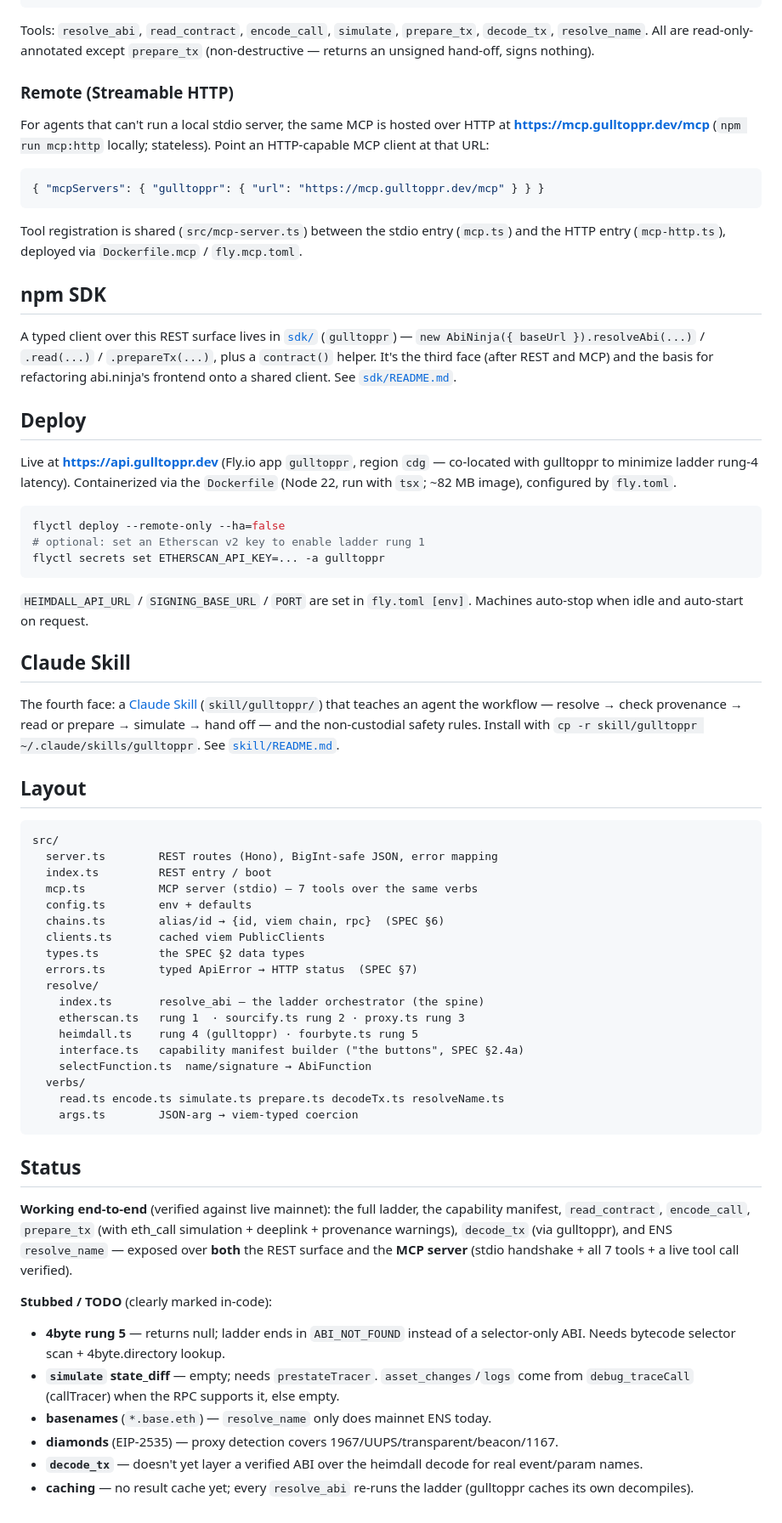
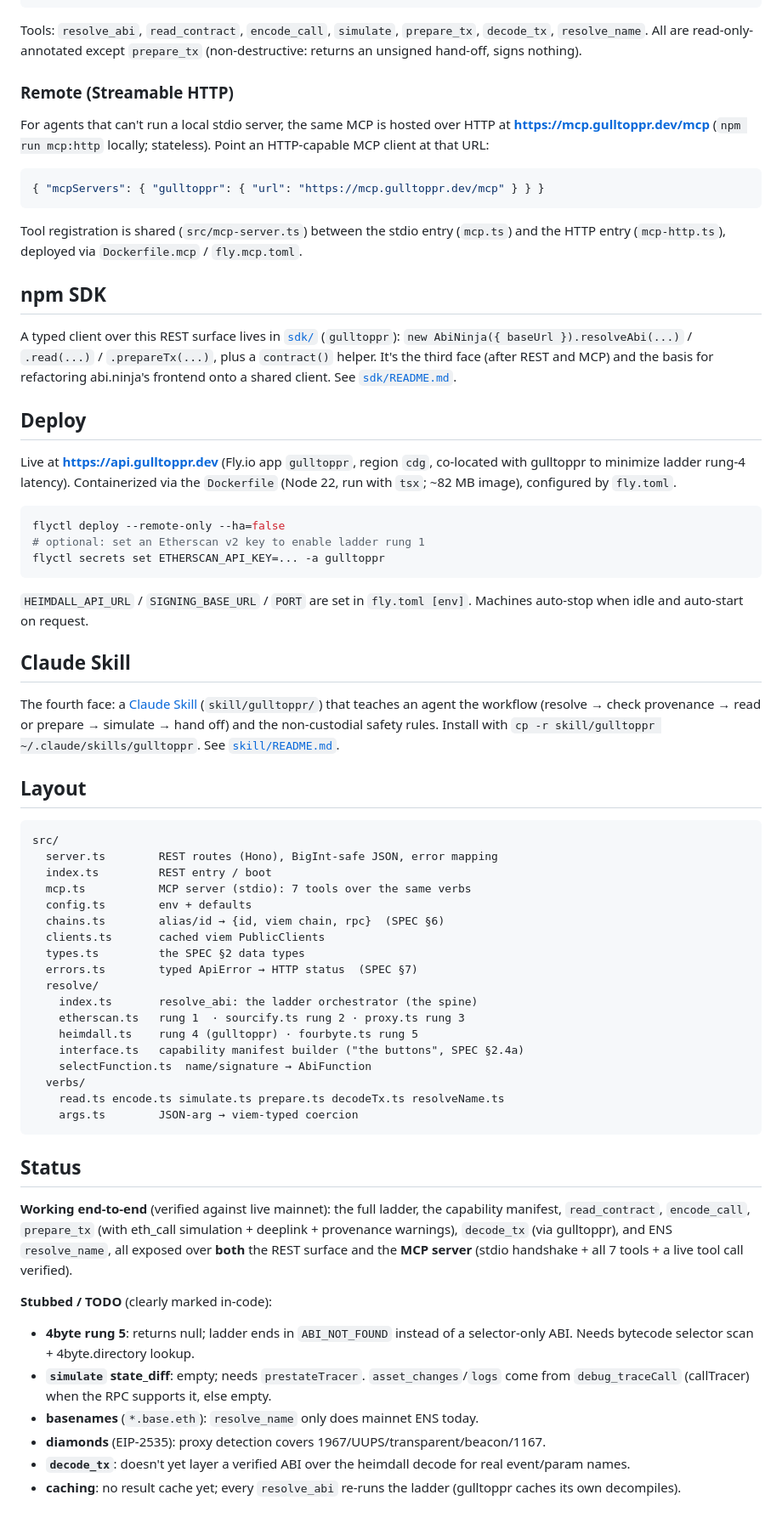
Before and after one commit to portdeveloper/gulltoppr, a Markdown page: README.md, the part around one of its changes. Shown at 85% size. Drawn GitHub-style.

Commit message:
README: replace em dashes with plainer punctuation

```diff
--- a/README.md
+++ b/README.md
@@ -114,7 +114,7 @@ Wire it into an MCP client (Claude Desktop / Claude Code `mcp` config):
 
 Tools: `resolve_abi`, `read_contract`, `encode_call`, `simulate`, `prepare_tx`,
 `decode_tx`, `resolve_name`. All are read-only-annotated except `prepare_tx`
-(non-destructive — returns an unsigned hand-off, signs nothing).
+(non-destructive: returns an unsigned hand-off, signs nothing).
 
 ### Remote (Streamable HTTP)
 
@@ -131,14 +131,14 @@ and the HTTP entry (`mcp-http.ts`), deployed via `Dockerfile.mcp` / `fly.mcp.tom
 
 ## npm SDK
 
-A typed client over this REST surface lives in [`sdk/`](sdk/) (`gulltoppr`) —
+A typed client over this REST surface lives in [`sdk/`](sdk/) (`gulltoppr`):
 `new AbiNinja({ baseUrl }).resolveAbi(...)` / `.read(...)` / `.prepareTx(...)`, plus
 a `contract()` helper. It's the third face (after REST and MCP) and the basis for
 refactoring abi.ninja's frontend onto a shared client. See [`sdk/README.md`](sdk/README.md).
 
 ## Deploy
 
-Live at **https://api.gulltoppr.dev** (Fly.io app `gulltoppr`, region `cdg` — co-located with
+Live at **https://api.gulltoppr.dev** (Fly.io app `gulltoppr`, region `cdg`, co-located with
 gulltoppr to minimize ladder rung-4 latency). Containerized via the `Dockerfile`
 (Node 22, run with `tsx`; ~82 MB image), configured by `fly.toml`.
 
@@ -154,7 +154,7 @@ Machines auto-stop when idle and auto-start on request.
 ## Claude Skill
 
 The fourth face: a [Claude Skill](skill/) (`skill/gulltoppr/`) that teaches an agent
-the workflow — resolve → check provenance → read or prepare → simulate → hand off —
+the workflow (resolve → check provenance → read or prepare → simulate → hand off)
 and the non-custodial safety rules. Install with
 `cp -r skill/gulltoppr ~/.claude/skills/gulltoppr`. See [`skill/README.md`](skill/README.md).
 
@@ -164,14 +164,14 @@ and the non-custodial safety rules. Install with
 src/
   server.ts        REST routes (Hono), BigInt-safe JSON, error mapping
   index.ts         REST entry / boot
-  mcp.ts           MCP server (stdio) — 7 tools over the same verbs
+  mcp.ts           MCP server (stdio): 7 tools over the same verbs
   config.ts        env + defaults
   chains.ts        alias/id → {id, viem chain, rpc}  (SPEC §6)
   clients.ts       cached viem PublicClients
   types.ts         the SPEC §2 data types
   errors.ts        typed ApiError → HTTP status  (SPEC §7)
   resolve/
-    index.ts       resolve_abi — the ladder orchestrator (the spine)
+    index.ts       resolve_abi: the ladder orchestrator (the spine)
     etherscan.ts   rung 1  · sourcify.ts rung 2 · proxy.ts rung 3
     heimdall.ts    rung 4 (gulltoppr) · fourbyte.ts rung 5
     interface.ts   capability manifest builder ("the buttons", SPEC §2.4a)
@@ -186,17 +186,17 @@ src/
 **Working end-to-end** (verified against live mainnet): the full ladder, the
 capability manifest, `read_contract`, `encode_call`, `prepare_tx` (with eth_call
 simulation + deeplink + provenance warnings), `decode_tx` (via gulltoppr), and ENS
-`resolve_name` — exposed over **both** the REST surface and the **MCP server**
+`resolve_name`, all exposed over **both** the REST surface and the **MCP server**
 (stdio handshake + all 7 tools + a live tool call verified).
 
 **Stubbed / TODO** (clearly marked in-code):
-- **4byte rung 5** — returns null; ladder ends in `ABI_NOT_FOUND` instead of a
+- **4byte rung 5**: returns null; ladder ends in `ABI_NOT_FOUND` instead of a
   selector-only ABI. Needs bytecode selector scan + 4byte.directory lookup.
-- **`simulate` state_diff** — empty; needs `prestateTracer`. `asset_changes`/`logs`
+- **`simulate` state_diff**: empty; needs `prestateTracer`. `asset_changes`/`logs`
   come from `debug_traceCall` (callTracer) when the RPC supports it, else empty.
-- **basenames** (`*.base.eth`) — `resolve_name` only does mainnet ENS today.
-- **diamonds** (EIP-2535) — proxy detection covers 1967/UUPS/transparent/beacon/1167.
-- **`decode_tx`** — doesn't yet layer a verified ABI over the heimdall decode for
+- **basenames** (`*.base.eth`): `resolve_name` only does mainnet ENS today.
+- **diamonds** (EIP-2535): proxy detection covers 1967/UUPS/transparent/beacon/1167.
+- **`decode_tx`**: doesn't yet layer a verified ABI over the heimdall decode for
   real event/param names.
-- **caching** — no result cache yet; every `resolve_abi` re-runs the ladder
+- **caching**: no result cache yet; every `resolve_abi` re-runs the ladder
   (gulltoppr caches its own decompiles).
```
Also changed, not shown: other parts of README.md (+16 -16 lines).
